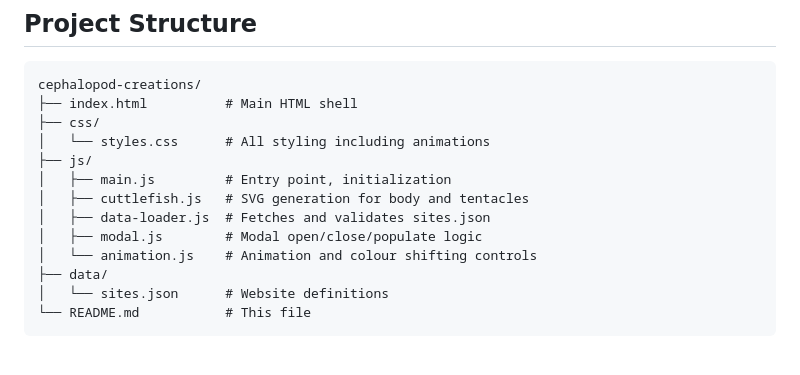
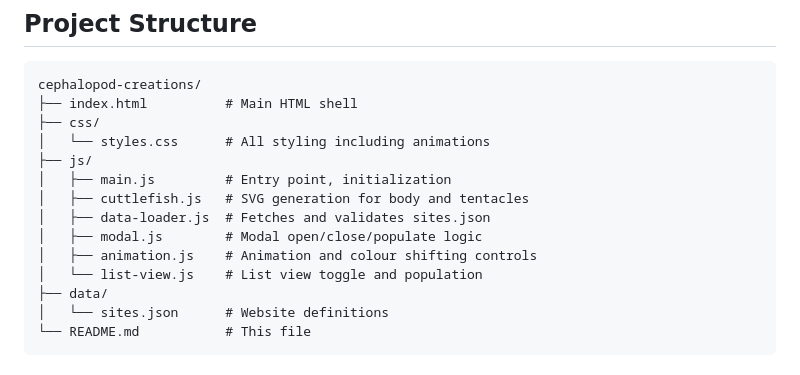
Before and after one commit to dekmeister/cephalopod-creations, a Markdown page: README.md, the part around one of its changes. GitHub-like rendering.

```diff
--- a/README.md
+++ b/README.md
@@ -111,7 +112,8 @@ cephalopod-creations/
 │   ├── cuttlefish.js   # SVG generation for body and tentacles
 │   ├── data-loader.js  # Fetches and validates sites.json
 │   ├── modal.js        # Modal open/close/populate logic
-│   └── animation.js    # Animation and colour shifting controls
+│   ├── animation.js    # Animation and colour shifting controls
+│   └── list-view.js    # List view toggle and population
 ├── data/
 │   └── sites.json      # Website definitions
 └── README.md           # This file
```
Also changed, not shown: other parts of README.md (+17 -8 lines), CLAUDE.md (+49 -19 lines).
